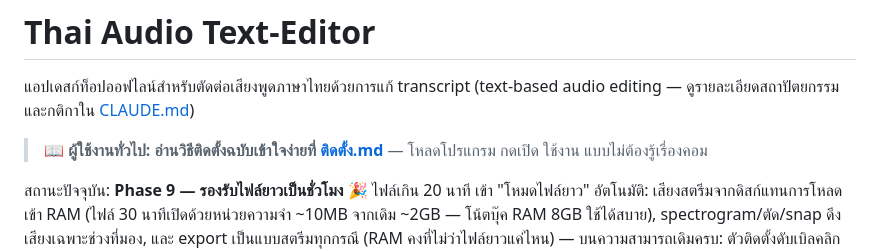
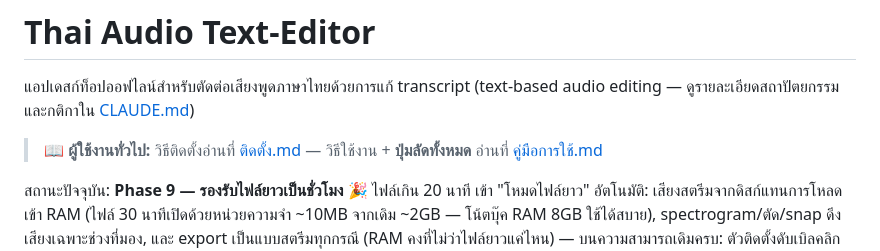
Before and after one commit to songthegemini-prog/audioedit, a Markdown page: README.md, the part around the change. Drawn GitHub-style.

```diff
--- a/README.md
+++ b/README.md
@@ -3,8 +3,8 @@
 แอปเดสก์ท็อปออฟไลน์สำหรับตัดต่อเสียงพูดภาษาไทยด้วยการแก้ transcript
 (text-based audio editing — ดูรายละเอียดสถาปัตยกรรมและกติกาใน [CLAUDE.md](CLAUDE.md))
 
-> 📖 **ผู้ใช้งานทั่วไป: อ่านวิธีติดตั้งฉบับเข้าใจง่ายที่ [ติดตั้ง.md](ติดตั้ง.md)**
-> — โหลดโปรแกรม กดเปิด ใช้งาน แบบไม่ต้องรู้เรื่องคอม
+> 📖 **ผู้ใช้งานทั่วไป:** วิธีติดตั้งอ่านที่ [ติดตั้ง.md](ติดตั้ง.md) —
+> วิธีใช้งาน + **ปุ่มลัดทั้งหมด** อ่านที่ [คู่มือการใช้.md](คู่มือการใช้.md)
 
 สถานะปัจจุบัน: **Phase 9 — รองรับไฟล์ยาวเป็นชั่วโมง** 🎉 ไฟล์เกิน 20 นาที
 เข้า "โหมดไฟล์ยาว" อัตโนมัติ: เสียงสตรีมจากดิสก์แทนการโหลดเข้า RAM
```
Also changed, not shown: คู่มือการใช้.md (added, +73 -0 lines).
